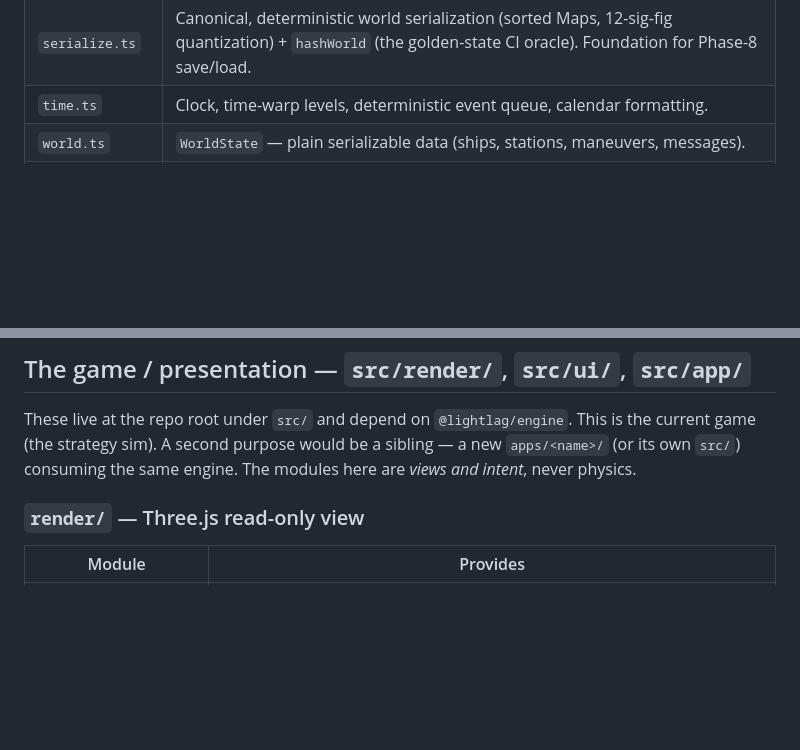
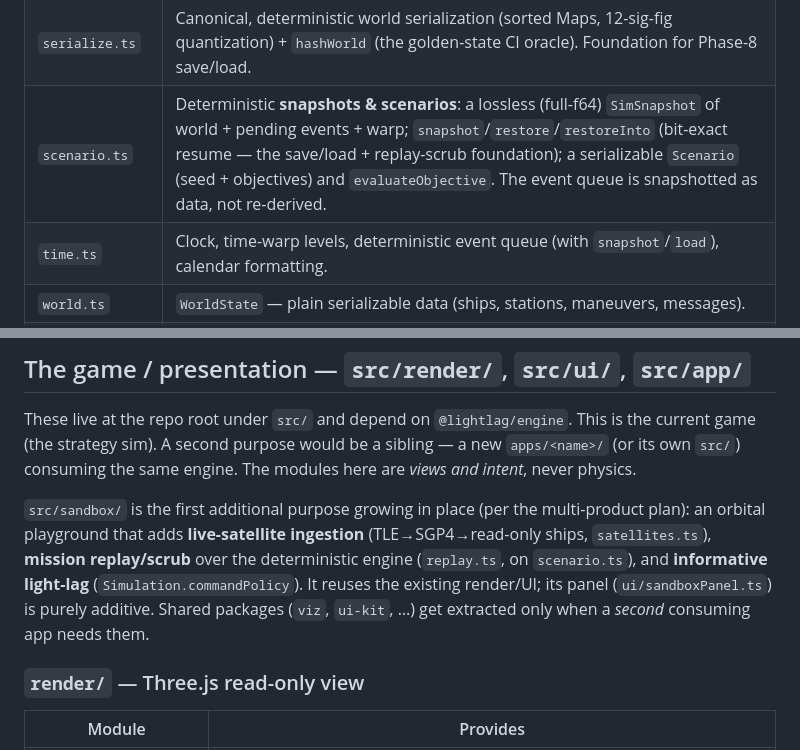
Before and after one commit to Wickemu/light-lag, a Markdown page: ARCHITECTURE.md, 2 parts joined by grey strips. Drawn GitHub-style; blank space fills up the shorter version.

Commit message:
Docs: note scenario module + sandbox layer in ARCHITECTURE
Add scenario.ts to the engine module table (snapshots/scenarios/objectives; event queue snapshotted as data) and document src/sandbox/ as the first additional purpose growing in place.

Co-Authored-By: Claude Opus 4.8 <noreply@anthropic.com>

```diff
--- a/ARCHITECTURE.md
+++ b/ARCHITECTURE.md
@@ -79,7 +79,8 @@ under a namespace for the `import { orbit, sim } from "@lightlag/engine"` form.
 | `stars.ts` | Nearest ~24 star systems in ecliptic-J2000 frame (interstellar destinations). |
 | `comms.ts` | Light-time, signal propagation at `c`, retarded (delayed) state of a moving target. |
 | `serialize.ts` | Canonical, deterministic world serialization (sorted Maps, 12-sig-fig quantization) + `hashWorld` (the golden-state CI oracle). Foundation for Phase-8 save/load. |
-| `time.ts` | Clock, time-warp levels, deterministic event queue, calendar formatting. |
+| `scenario.ts` | Deterministic **snapshots & scenarios**: a lossless (full-f64) `SimSnapshot` of world + pending events + warp; `snapshot`/`restore`/`restoreInto` (bit-exact resume — the save/load + replay-scrub foundation); a serializable `Scenario` (seed + objectives) and `evaluateObjective`. The event queue is snapshotted as data, not re-derived. |
+| `time.ts` | Clock, time-warp levels, deterministic event queue (with `snapshot`/`load`), calendar formatting. |
 | `world.ts` | `WorldState` — plain serializable data (ships, stations, maneuvers, messages). |
 | `sim.ts` | The deterministic step kernel: time advance, RK4 sub-stepping, event dispatch, **light-lag command delivery** (commands propagate at `c`, resolved against the ship's live state at delivery). |
 
@@ -121,6 +122,14 @@ These live at the repo root under `src/` and depend on `@lightlag/engine`. This
 the current game (the strategy sim). A second purpose would be a sibling — a new
 `apps/<name>/` (or its own `src/`) consuming the same engine. The modules here are
 *views and intent*, never physics.
+
+`src/sandbox/` is the first additional purpose growing in place (per the
+multi-product plan): an orbital playground that adds **live-satellite ingestion**
+(TLE→SGP4→read-only ships, `satellites.ts`), **mission replay/scrub** over the
+deterministic engine (`replay.ts`, on `scenario.ts`), and **informative light-lag**
+(`Simulation.commandPolicy`). It reuses the existing render/UI; its panel
+(`ui/sandboxPanel.ts`) is purely additive. Shared packages (`viz`, `ui-kit`, …) get
+extracted only when a *second* consuming app needs them.
 
 ### `render/` — Three.js read-only view
 
```
